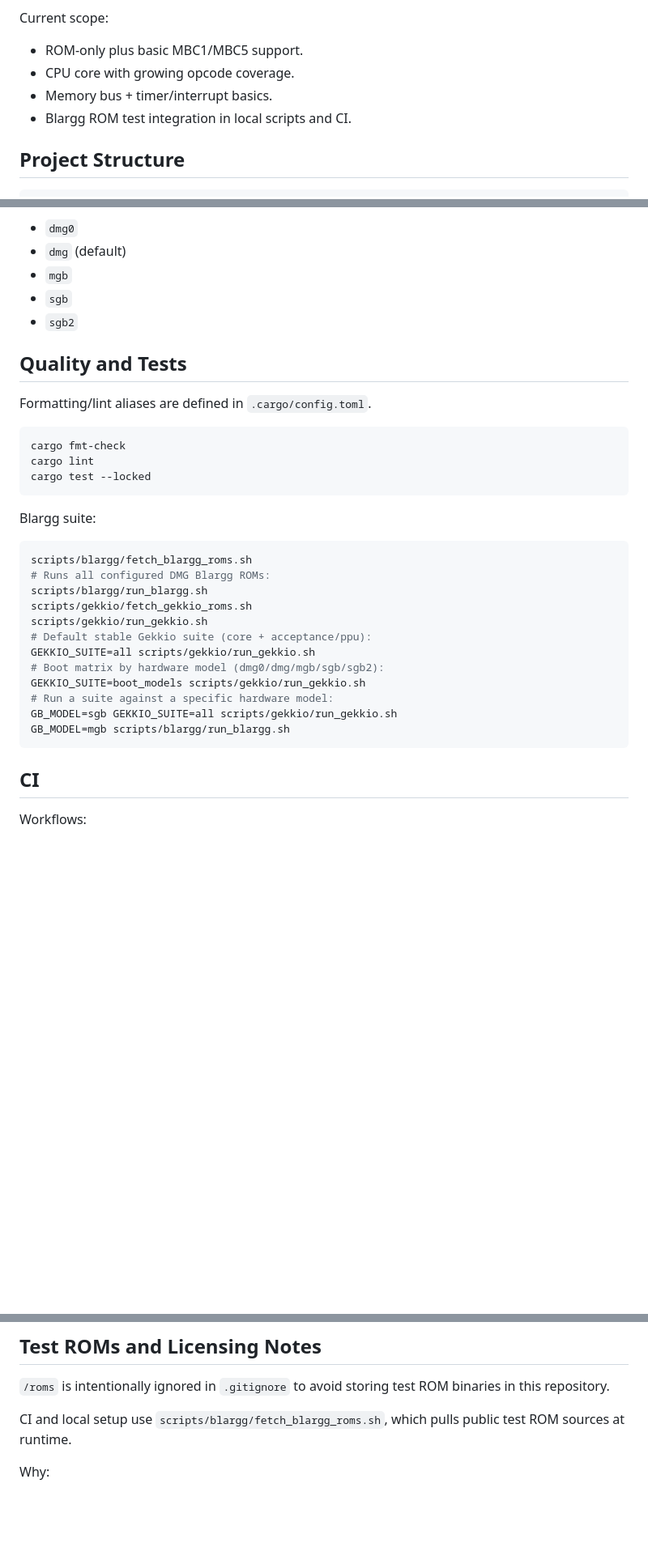
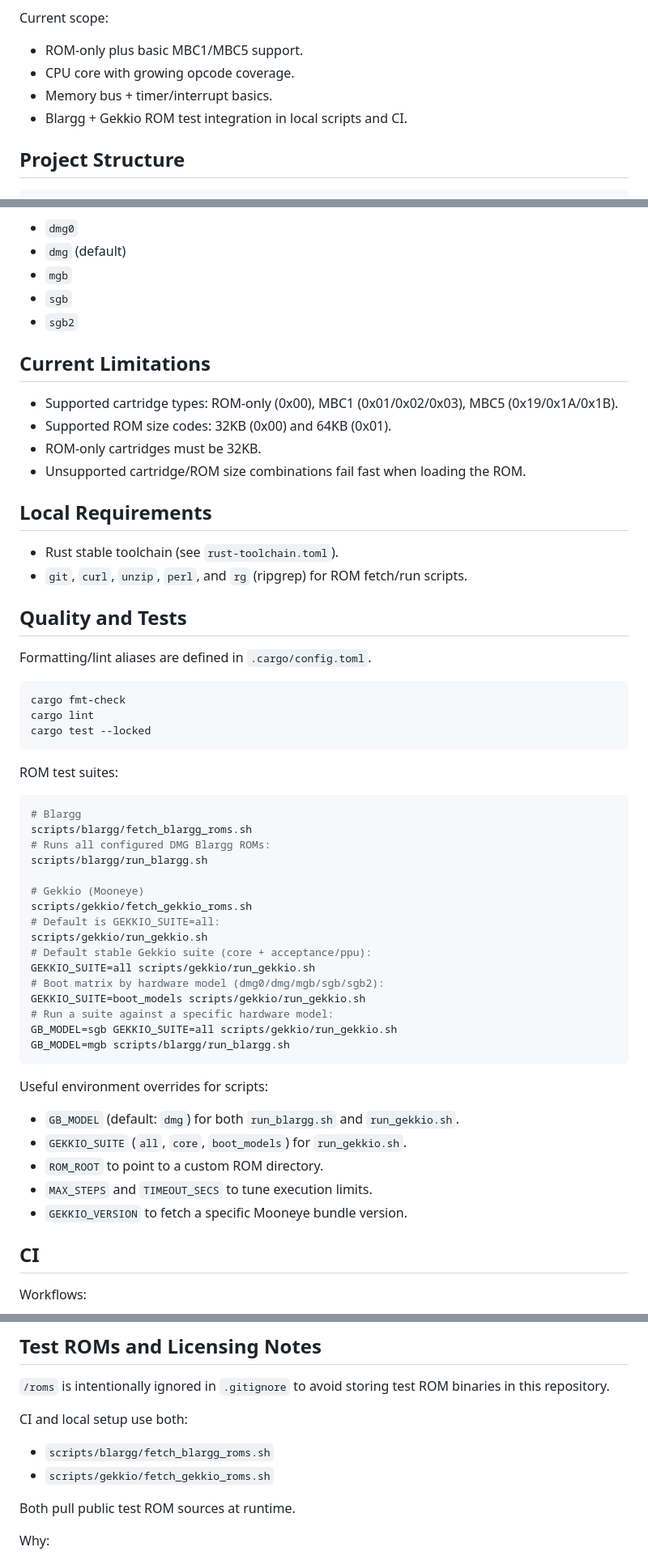
Before and after one commit to pakitovic/gb-emu, a Markdown page: README.md, 3 parts joined by grey strips. Shown at 81% size. Rendered like a GitHub page; blank space fills up the shorter version.

Commit message:
chore: update readme

````diff
--- a/README.md
+++ b/README.md
@@ -6,7 +6,7 @@ Current scope:
 - ROM-only plus basic MBC1/MBC5 support.
 - CPU core with growing opcode coverage.
 - Memory bus + timer/interrupt basics.
-- Blargg ROM test integration in local scripts and CI.
+- Blargg + Gekkio ROM test integration in local scripts and CI.
 
 ## Project Structure
 
@@ -55,6 +55,18 @@ Supported models for `--model`:
 - `sgb`
 - `sgb2`
 
+## Current Limitations
+
+- Supported cartridge types: ROM-only (0x00), MBC1 (0x01/0x02/0x03), MBC5 (0x19/0x1A/0x1B).
+- Supported ROM size codes: 32KB (0x00) and 64KB (0x01).
+- ROM-only cartridges must be 32KB.
+- Unsupported cartridge/ROM size combinations fail fast when loading the ROM.
+
+## Local Requirements
+
+- Rust stable toolchain (see `rust-toolchain.toml`).
+- `git`, `curl`, `unzip`, `perl`, and `rg` (ripgrep) for ROM fetch/run scripts.
+
 ## Quality and Tests
 
 Formatting/lint aliases are defined in `.cargo/config.toml`.
@@ -65,13 +77,17 @@ cargo lint
 cargo test --locked
 ```
 
-Blargg suite:
+ROM test suites:
 
 ```bash
+# Blargg
 scripts/blargg/fetch_blargg_roms.sh
 # Runs all configured DMG Blargg ROMs:
 scripts/blargg/run_blargg.sh
+
+# Gekkio (Mooneye)
 scripts/gekkio/fetch_gekkio_roms.sh
+# Default is GEKKIO_SUITE=all:
 scripts/gekkio/run_gekkio.sh
 # Default stable Gekkio suite (core + acceptance/ppu):
 GEKKIO_SUITE=all scripts/gekkio/run_gekkio.sh
@@ -81,6 +97,13 @@ GEKKIO_SUITE=boot_models scripts/gekkio/run_gekkio.sh
 GB_MODEL=sgb GEKKIO_SUITE=all scripts/gekkio/run_gekkio.sh
 GB_MODEL=mgb scripts/blargg/run_blargg.sh
 ```
+
+Useful environment overrides for scripts:
+- `GB_MODEL` (default: `dmg`) for both `run_blargg.sh` and `run_gekkio.sh`.
+- `GEKKIO_SUITE` (`all`, `core`, `boot_models`) for `run_gekkio.sh`.
+- `ROM_ROOT` to point to a custom ROM directory.
+- `MAX_STEPS` and `TIMEOUT_SECS` to tune execution limits.
+- `GEKKIO_VERSION` to fetch a specific Mooneye bundle version.
 
 ## CI
 
@@ -94,7 +117,11 @@ Workflows:
 
 `/roms` is intentionally ignored in `.gitignore` to avoid storing test ROM binaries in this repository.
 
-CI and local setup use `scripts/blargg/fetch_blargg_roms.sh`, which pulls public test ROM sources at runtime.
+CI and local setup use both:
+- `scripts/blargg/fetch_blargg_roms.sh`
+- `scripts/gekkio/fetch_gekkio_roms.sh`
+
+Both pull public test ROM sources at runtime.
 
 Why:
 - Keeps the repository lightweight.
````
Also changed, not shown: other parts of README.md (+1 -0 lines).
